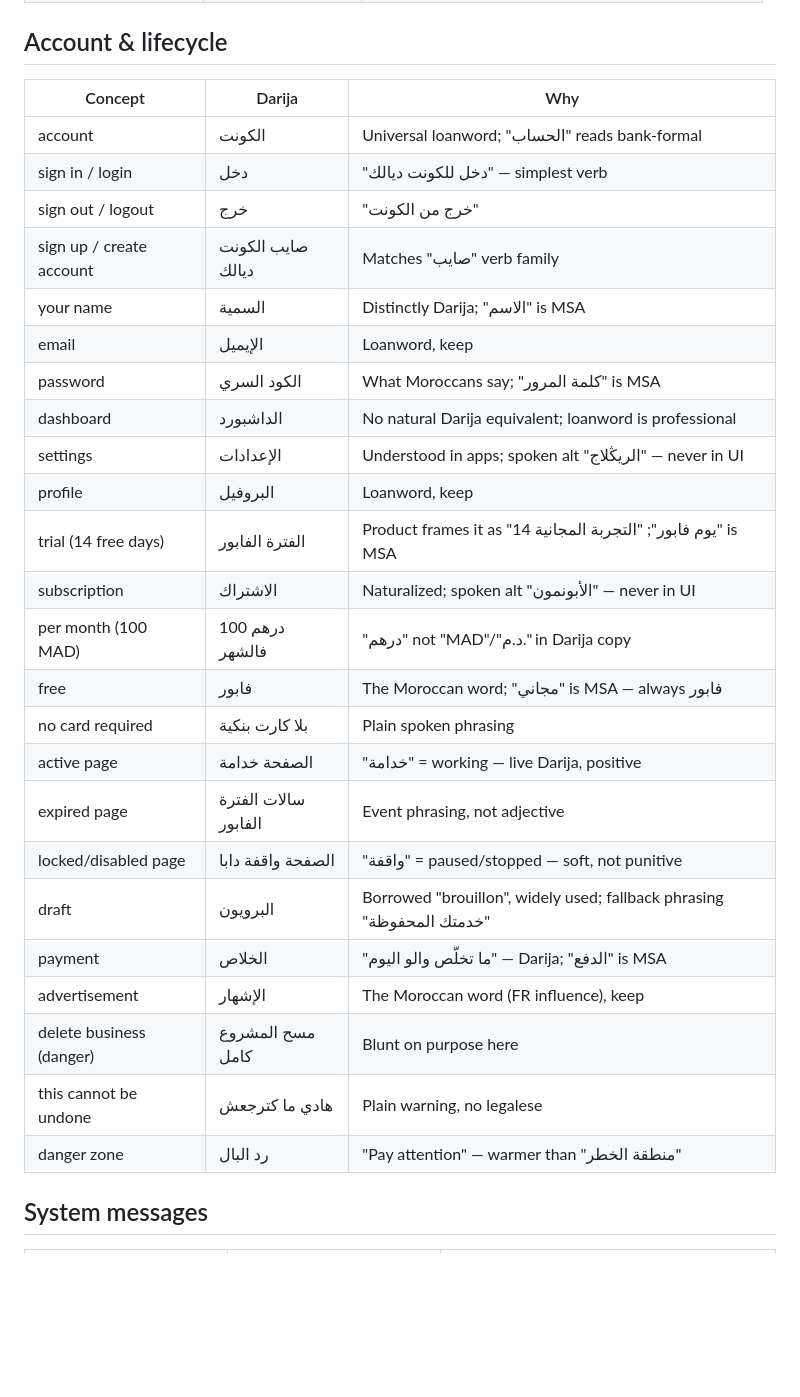
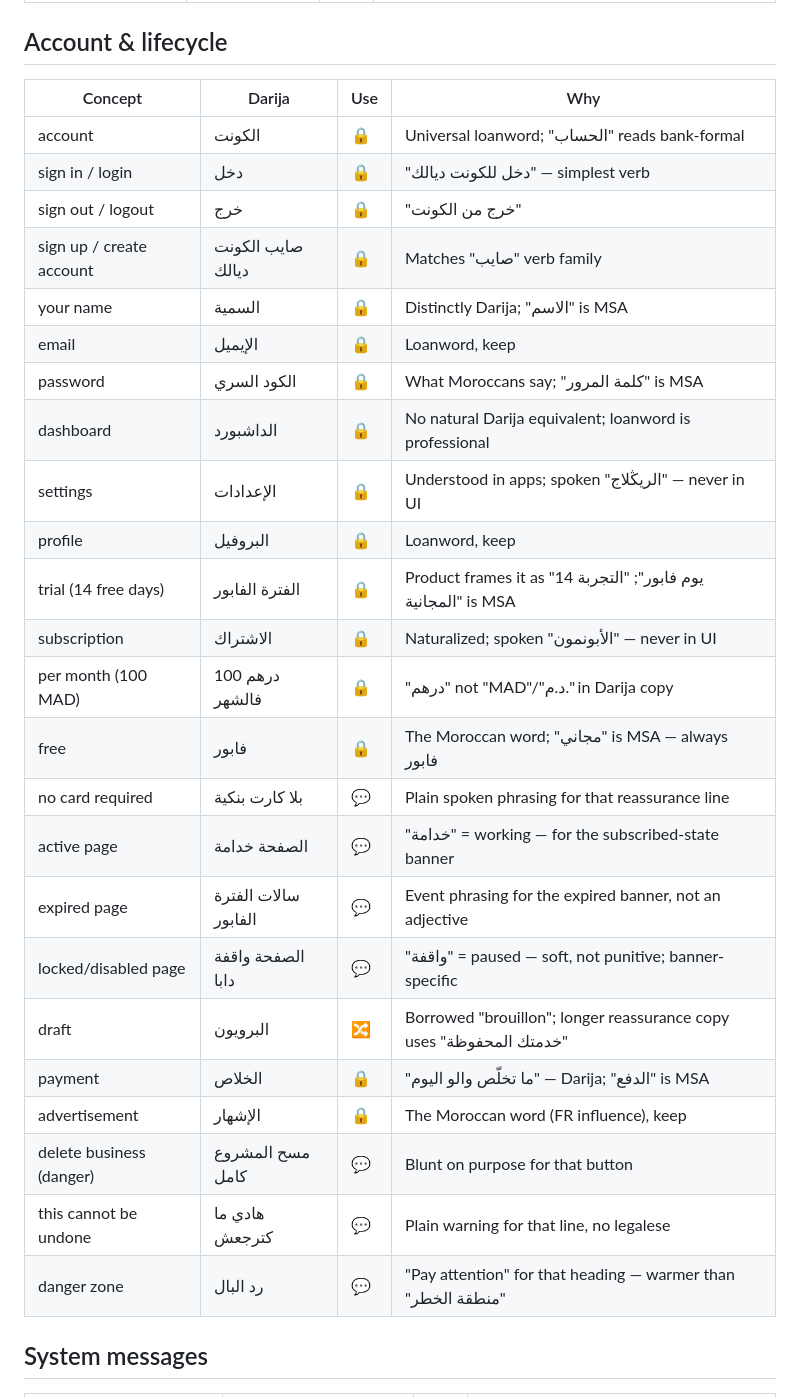
Before and after one commit to moealami10/bizdyali, a Markdown page: DARIJA-GLOSSARY.md, the part around one of its changes. Rendered like a GitHub page; blank space fills up the shorter version.

```diff
--- a/DARIJA-GLOSSARY.md
+++ b/DARIJA-GLOSSARY.md
@@ -94,32 +126,32 @@ Conventions: `فابور` = free · `دابا` = now · `ديال` = of/belongin
 
 ## Account & lifecycle
 
-| Concept | Darija | Why |
-|---|---|---|
-| account | الكونت | Universal loanword; "الحساب" reads bank-formal |
-| sign in / login | دخل | "دخل للكونت ديالك" — simplest verb |
-| sign out / logout | خرج | "خرج من الكونت" |
-| sign up / create account | صايب الكونت ديالك | Matches "صايب" verb family |
-| your name | السمية | Distinctly Darija; "الاسم" is MSA |
-| email | الإيميل | Loanword, keep |
-| password | الكود السري | What Moroccans say; "كلمة المرور" is MSA |
-| dashboard | الداشبورد | No natural Darija equivalent; loanword is professional |
-| settings | الإعدادات | Understood in apps; spoken alt "الريڭلاج" — never in UI |
-| profile | البروفيل | Loanword, keep |
-| trial (14 free days) | الفترة الفابور | Product frames it as "14 يوم فابور"; "التجربة المجانية" is MSA |
-| subscription | الاشتراك | Naturalized; spoken alt "الأبونمون" — never in UI |
-| per month (100 MAD) | 100 درهم فالشهر | "درهم" not "MAD"/"د.م." in Darija copy |
-| free | فابور | The Moroccan word; "مجاني" is MSA — always فابور |
-| no card required | بلا كارت بنكية | Plain spoken phrasing |
-| active page | الصفحة خدامة | "خدامة" = working — live Darija, positive |
-| expired page | سالات الفترة الفابور | Event phrasing, not adjective |
-| locked/disabled page | الصفحة واقفة دابا | "واقفة" = paused/stopped — soft, not punitive |
-| draft | البرويون | Borrowed "brouillon", widely used; fallback phrasing "خدمتك المحفوظة" |
-| payment | الخلاص | "ما تخلّص والو اليوم" — Darija; "الدفع" is MSA |
-| advertisement | الإشهار | The Moroccan word (FR influence), keep |
-| delete business (danger) | مسح المشروع كامل | Blunt on purpose here |
-| this cannot be undone | هادي ما كترجعش | Plain warning, no legalese |
-| danger zone | رد البال | "Pay attention" — warmer than "منطقة الخطر" |
+| Concept | Darija | Use | Why |
+|---|---|---|---|
+| account | الكونت | 🔒 | Universal loanword; "الحساب" reads bank-formal |
+| sign in / login | دخل | 🔒 | "دخل للكونت ديالك" — simplest verb |
+| sign out / logout | خرج | 🔒 | "خرج من الكونت" |
+| sign up / create account | صايب الكونت ديالك | 🔒 | Matches "صايب" verb family |
+| your name | السمية | 🔒 | Distinctly Darija; "الاسم" is MSA |
+| email | الإيميل | 🔒 | Loanword, keep |
+| password | الكود السري | 🔒 | What Moroccans say; "كلمة المرور" is MSA |
+| dashboard | الداشبورد | 🔒 | No natural Darija equivalent; loanword is professional |
+| settings | الإعدادات | 🔒 | Understood in apps; spoken "الريڭلاج" — never in UI |
+| profile | البروفيل | 🔒 | Loanword, keep |
+| trial (14 free days) | الفترة الفابور | 🔒 | Product frames it as "14 يوم فابور"; "التجربة المجانية" is MSA |
+| subscription | الاشتراك | 🔒 | Naturalized; spoken "الأبونمون" — never in UI |
+| per month (100 MAD) | 100 درهم فالشهر | 🔒 | "درهم" not "MAD"/"د.م." in Darija copy |
+| free | فابور | 🔒 | The Moroccan word; "مجاني" is MSA — always فابور |
+| no card required | بلا كارت بنكية | 💬 | Plain spoken phrasing for that reassurance line |
+| active page | الصفحة خدامة | 💬 | "خدامة" = working — for the subscribed-state banner |
+| expired page | سالات الفترة الفابور | 💬 | Event phrasing for the expired banner, not an adjective |
+| locked/disabled page | الصفحة واقفة دابا | 💬 | "واقفة" = paused — soft, not punitive; banner-specific |
+| draft | البرويون | 🔀 | Borrowed "brouillon"; longer reassurance copy uses "خدمتك المحفوظة" |
+| payment | الخلاص | 🔒 | "ما تخلّص والو اليوم" — Darija; "الدفع" is MSA |
+| advertisement | الإشهار | 🔒 | The Moroccan word (FR influence), keep |
+| delete business (danger) | مسح المشروع كامل | 💬 | Blunt on purpose for that button |
+| this cannot be undone | هادي ما كترجعش | 💬 | Plain warning for that line, no legalese |
+| danger zone | رد البال | 💬 | "Pay attention" for that heading — warmer than "منطقة الخطر" |
 
 ## System messages
 
```
Also changed, not shown: other parts of DARIJA-GLOSSARY.md (+127 -92 lines).
